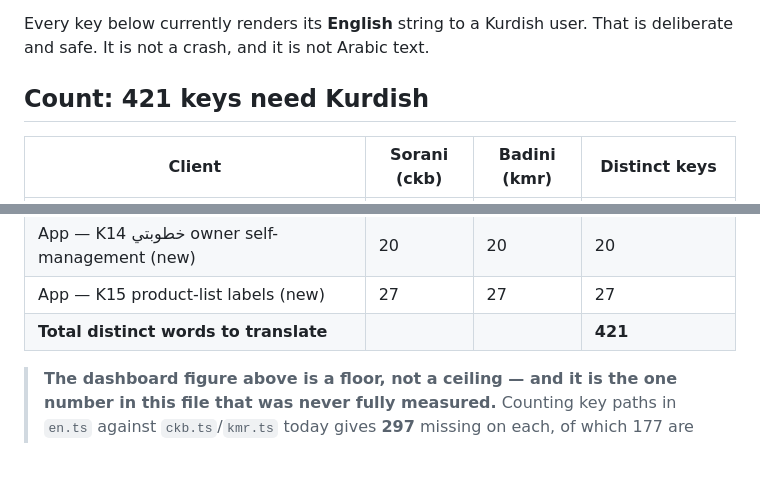
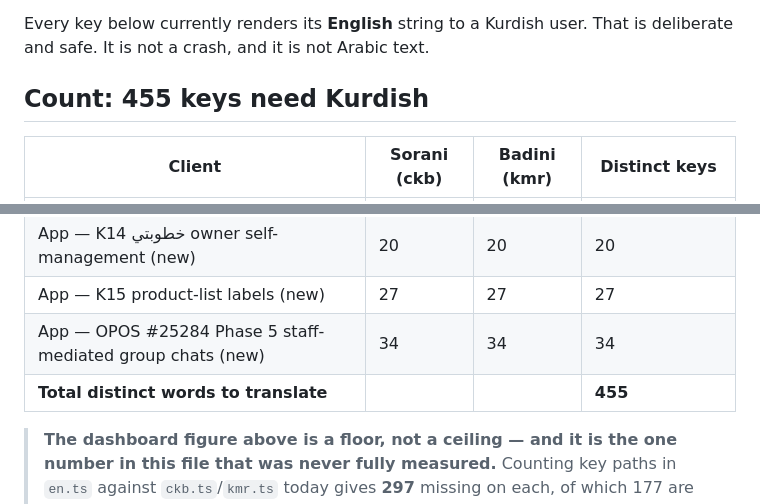
Before and after one commit to IamSizar/go_donation, a Markdown page: TRANSLATION_REQUEST.md, 2 parts joined by grey strips. Drawn GitHub-style; blank space fills up the shorter version.

Commit message:
docs(i18n): list the 34 Phase 5 chat-group keys that need Kurdish
Co-Authored-By: Claude Opus 5 <noreply@anthropic.com>

```diff
--- a/TRANSLATION_REQUEST.md
+++ b/TRANSLATION_REQUEST.md
@@ -32,7 +32,7 @@ made on this project once and had to be reverted.
 Every key below currently renders its **English** string to a Kurdish user.
 That is deliberate and safe. It is not a crash, and it is not Arabic text.
 
-## Count: 421 keys need Kurdish
+## Count: 455 keys need Kurdish
 
 | Client | Sorani (ckb) | Badini (kmr) | Distinct keys |
 |---|---|---|---|
@@ -57,7 +57,8 @@ That is deliberate and safe. It is not a crash, and it is not Arabic text.
 | App — security page auth description (old Kurdish was FALSE) | 1 | 1 | 1 |
 | App — K14 خطوبتي owner self-management (new) | 20 | 20 | 20 |
 | App — K15 product-list labels (new) | 27 | 27 | 27 |
-| **Total distinct words to translate** | | | **421** |
+| App — OPOS #25284 Phase 5 staff-mediated group chats (new) | 34 | 34 | 34 |
+| **Total distinct words to translate** | | | **455** |
 
 > **The dashboard figure above is a floor, not a ceiling — and it is the one
 > number in this file that was never fully measured.** Counting key paths in
```
Also changed, not shown: other parts of TRANSLATION_REQUEST.md (+49 -0 lines).
